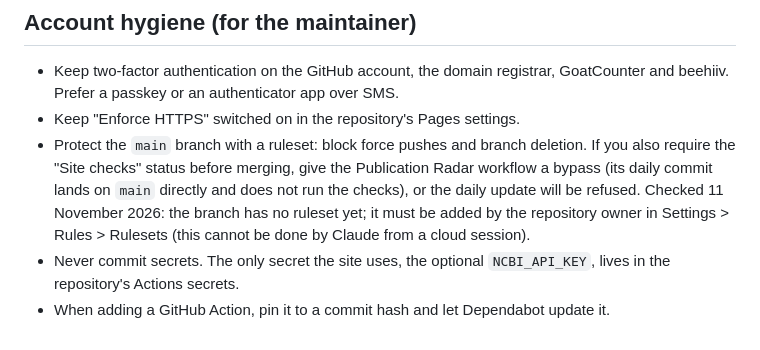
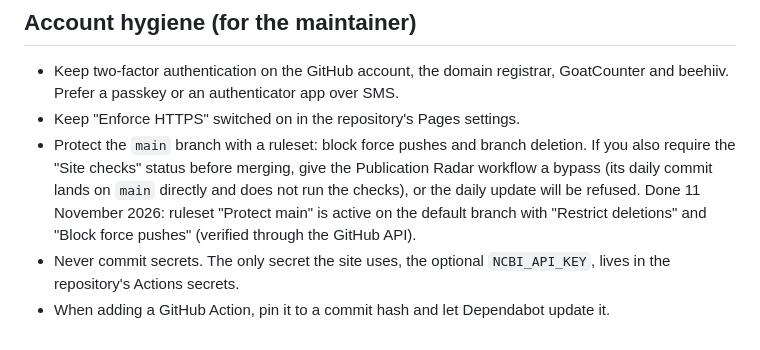
Before and after one commit to drmahmouddesoky/metabolic-liver-academy, a Markdown page: SECURITY.md, the part around the change. Rendered like a GitHub page.

Commit message:
SECURITY.md: record the active 'Protect main' ruleset (11 Nov 2026)
Co-Authored-By: Claude Fable 5.1 <noreply@anthropic.com>
Claude-Session: https://claude.ai/code/session_01RSZiELUWvC8Yn8XCVCfamJ

```diff
--- a/SECURITY.md
+++ b/SECURITY.md
@@ -61,8 +61,8 @@ Strict-Transport-Security: max-age=31536000; includeSubDomains; preload
 - Protect the `main` branch with a ruleset: block force pushes and branch deletion. If you also
   require the "Site checks" status before merging, give the Publication Radar workflow a bypass
   (its daily commit lands on `main` directly and does not run the checks), or the daily update will
-  be refused. Checked 11 November 2026: the branch has no ruleset yet; it must be added by the
-  repository owner in Settings > Rules > Rulesets (this cannot be done by Claude from a cloud session).
+  be refused. Done 11 November 2026: ruleset "Protect main" is active on the default branch with
+  "Restrict deletions" and "Block force pushes" (verified through the GitHub API).
 - Never commit secrets. The only secret the site uses, the optional `NCBI_API_KEY`, lives in
   the repository's Actions secrets.
 - When adding a GitHub Action, pin it to a commit hash and let Dependabot update it.
```
